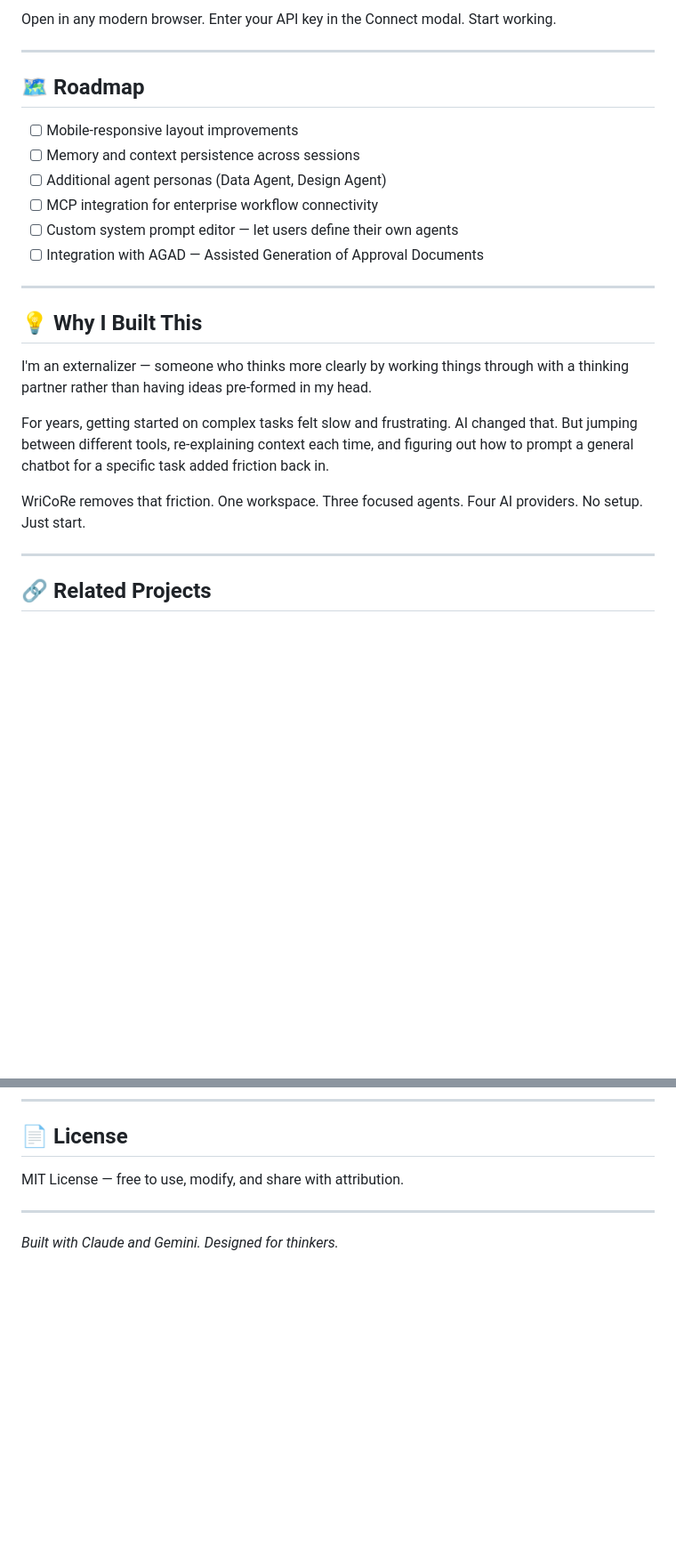
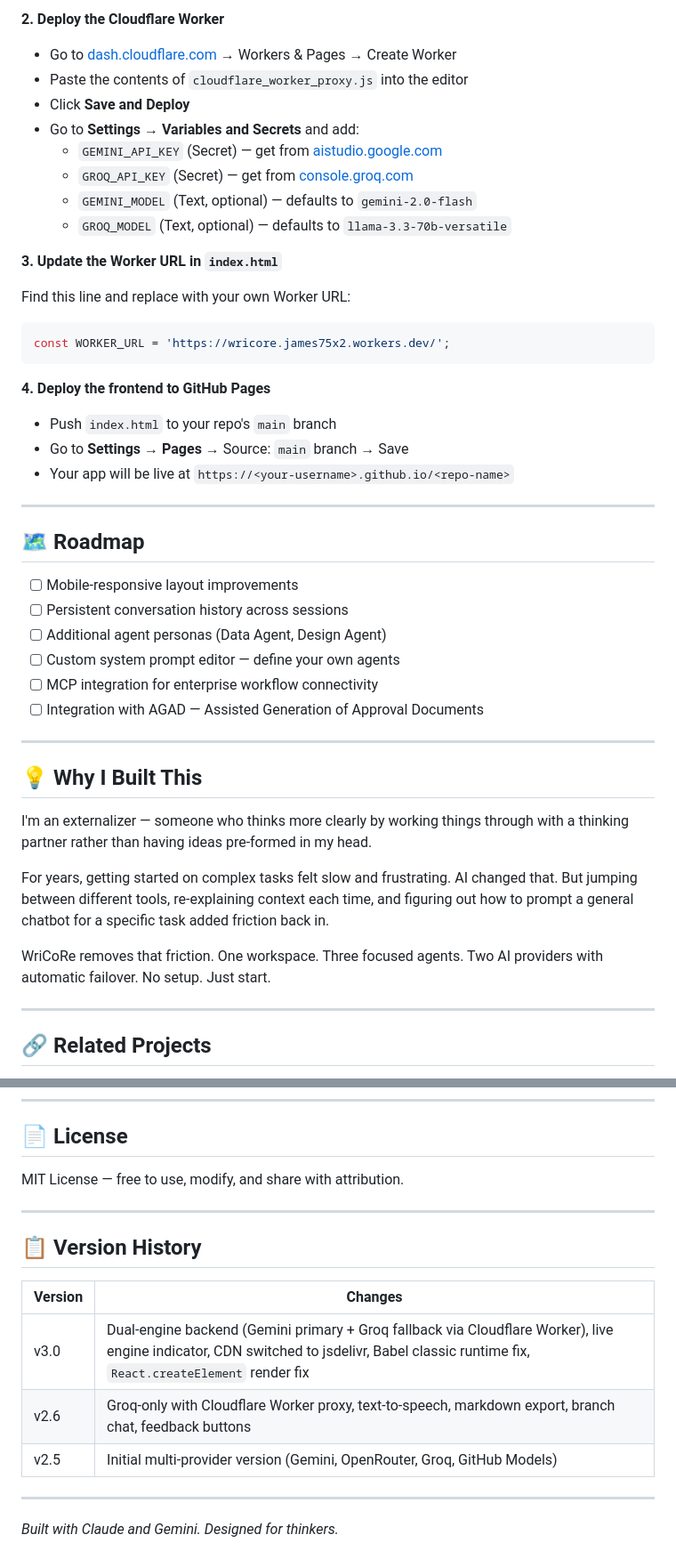
Before and after one commit to james75x2-design/wricore-workspace, a Markdown page: README.md, 2 parts joined by grey strips. Shown at 89% size. GitHub-like rendering; blank space fills up the shorter version.

````diff
--- a/README.md
+++ b/README.md
@@ -118,15 +122,36 @@ open index.html
 ```
-Open in any modern browser. Enter your API key in the Connect modal. Start working.
+
+**2. Deploy the Cloudflare Worker**
+- Go to [dash.cloudflare.com](https://dash.cloudflare.com) → Workers & Pages → Create Worker
+- Paste the contents of `cloudflare_worker_proxy.js` into the editor
+- Click **Save and Deploy**
+- Go to **Settings → Variables and Secrets** and add:
+  - `GEMINI_API_KEY` (Secret) — get from [aistudio.google.com](https://aistudio.google.com)
+  - `GROQ_API_KEY` (Secret) — get from [console.groq.com](https://console.groq.com)
+  - `GEMINI_MODEL` (Text, optional) — defaults to `gemini-2.0-flash`
+  - `GROQ_MODEL` (Text, optional) — defaults to `llama-3.3-70b-versatile`
+
+**3. Update the Worker URL in `index.html`**
+
+Find this line and replace with your own Worker URL:
+```js
+const WORKER_URL = 'https://wricore.james75x2.workers.dev/';
+```
+
+**4. Deploy the frontend to GitHub Pages**
+- Push `index.html` to your repo's `main` branch
+- Go to **Settings → Pages** → Source: `main` branch → Save
+- Your app will be live at `https://<your-username>.github.io/<repo-name>`
 
 ---
 
 ## 🗺️ Roadmap
 
 - [ ] Mobile-responsive layout improvements
-- [ ] Memory and context persistence across sessions
+- [ ] Persistent conversation history across sessions
 - [ ] Additional agent personas (Data Agent, Design Agent)
+- [ ] Custom system prompt editor — define your own agents
 - [ ] MCP integration for enterprise workflow connectivity
-- [ ] Custom system prompt editor — let users define their own agents
 - [ ] Integration with AGAD — Assisted Generation of Approval Documents
 
 ---
@@ -137,7 +162,7 @@ I'm an externalizer — someone who thinks more clearly by working things throug
 
 For years, getting started on complex tasks felt slow and frustrating. AI changed that. But jumping between different tools, re-explaining context each time, and figuring out how to prompt a general chatbot for a specific task added friction back in.
 
-WriCoRe removes that friction. One workspace. Three focused agents. Four AI providers. No setup. Just start.
+WriCoRe removes that friction. One workspace. Three focused agents. Two AI providers with automatic failover. No setup. Just start.
 
 ---
 
@@ -165,4 +190,14 @@ MIT License — free to use, modify, and share with attribution.
 
 ---
 
+## 📋 Version History
+
+| Version | Changes |
+|---------|---------|
+| v3.0 | Dual-engine backend (Gemini primary + Groq fallback via Cloudflare Worker), live engine indicator, CDN switched to jsdelivr, Babel classic runtime fix, `React.createElement` render fix |
+| v2.6 | Groq-only with Cloudflare Worker proxy, text-to-speech, markdown export, branch chat, feedback buttons |
+| v2.5 | Initial multi-provider version (Gemini, OpenRouter, Groq, GitHub Models) |
+
+---
+
 *Built with Claude and Gemini. Designed for thinkers.*
````
Also changed, not shown: other parts of README.md (+64 -60 lines).
